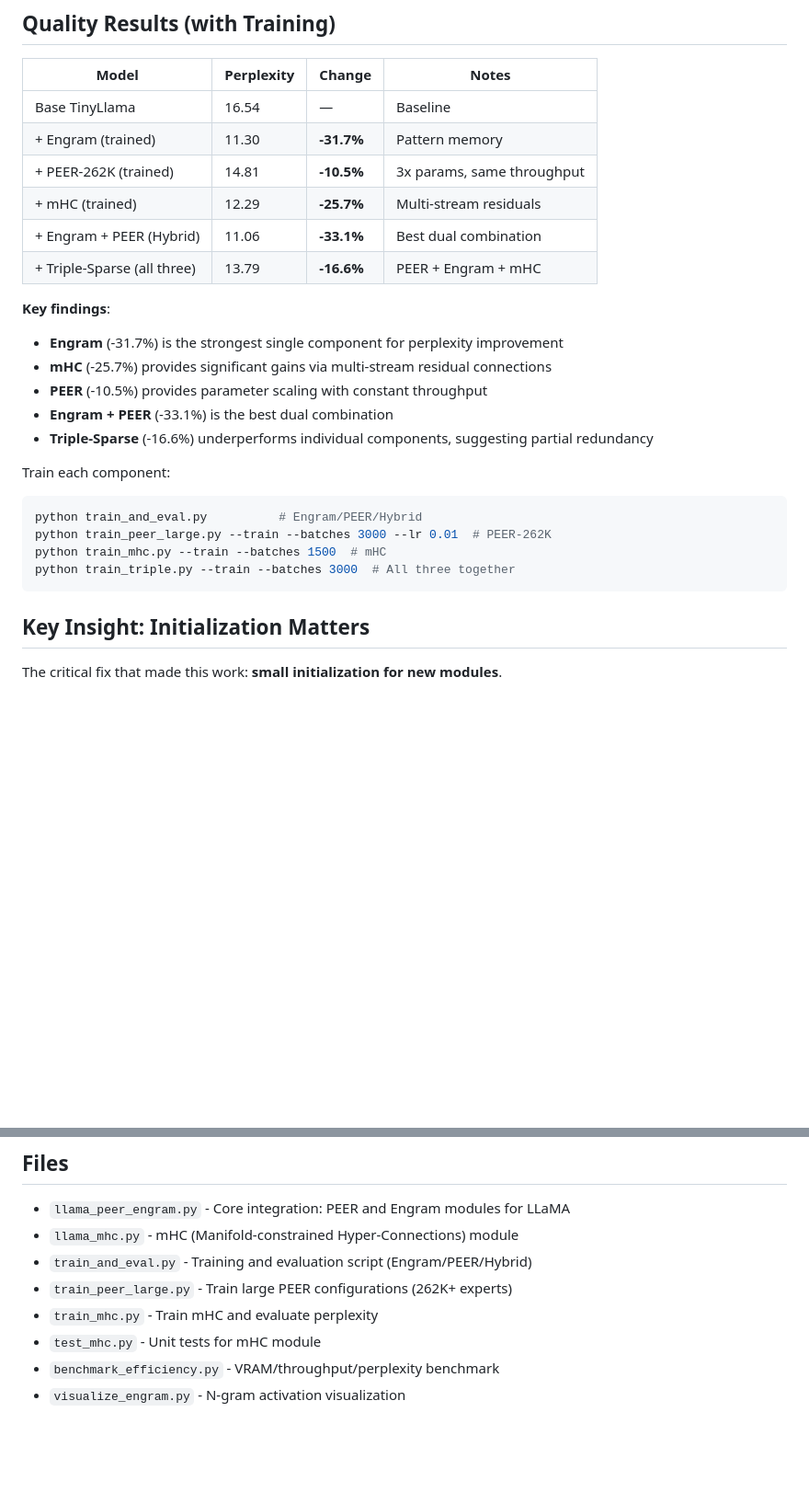
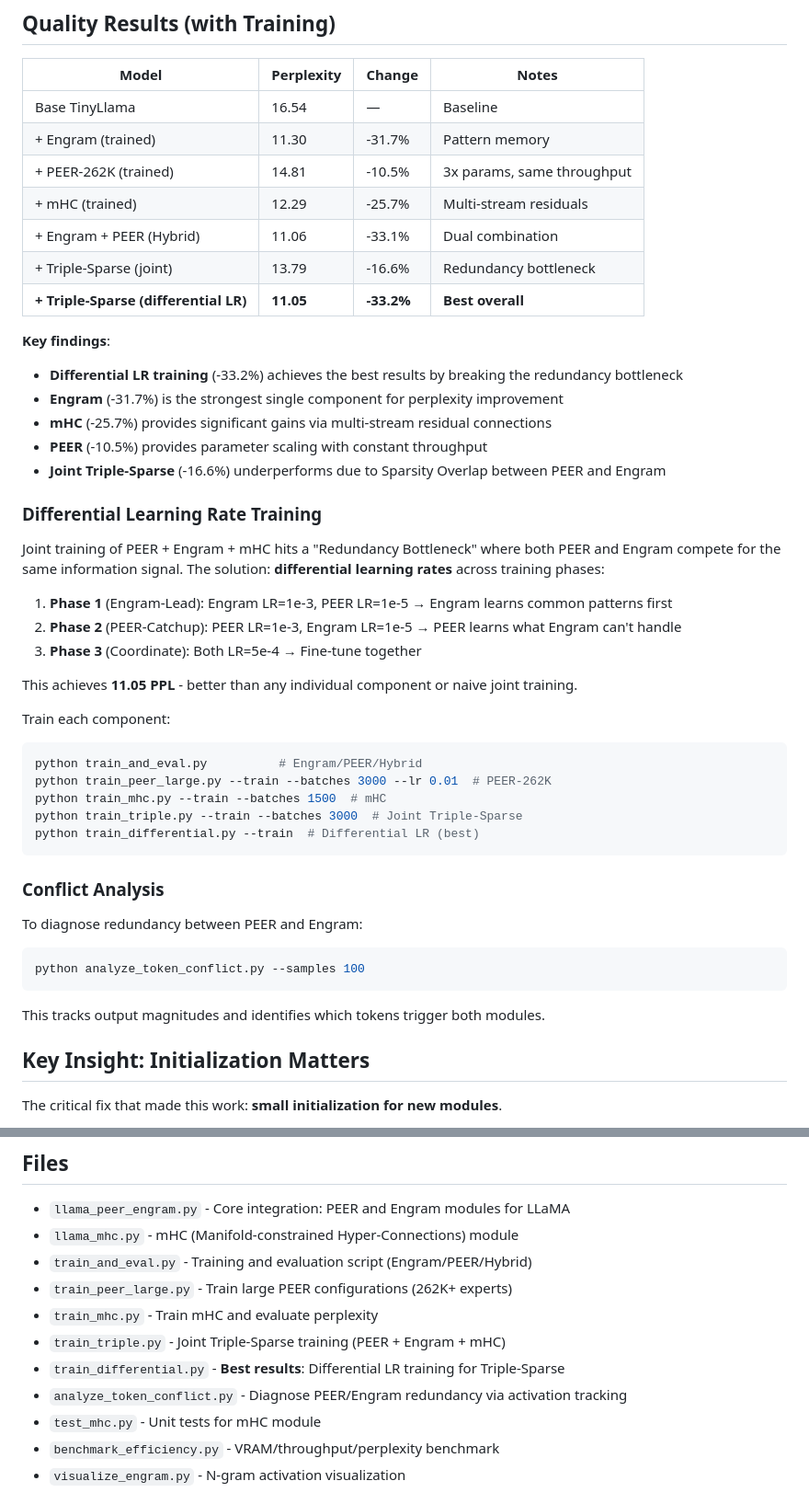
Before and after one commit to MikeyBeez/PEER, a Markdown page: README.md, 2 parts joined by grey strips. Shown at 92% size. GitHub-like rendering; blank space fills up the shorter version.

Commit message:
Update README with differential LR training results
- Best result: 11.05 PPL (-33.2%) with differential LR training
- Document the Redundancy Bottleneck and its solution
- Add differential learning rate training phases explanation
- Add conflict analysis tool documentation
- Update file list with new scripts

Co-Authored-By: Claude Opus 4.5 <noreply@anthropic.com>

````diff
--- a/README.md
+++ b/README.md
@@ -44,26 +44,47 @@ python benchmark_efficiency.py --expert-counts 16384 65536 262144 802816
 | Model | Perplexity | Change | Notes |
 |-------|-----------|--------|-------|
 | Base TinyLlama | 16.54 | — | Baseline |
-| + Engram (trained) | 11.30 | **-31.7%** | Pattern memory |
-| + PEER-262K (trained) | 14.81 | **-10.5%** | 3x params, same throughput |
-| + mHC (trained) | 12.29 | **-25.7%** | Multi-stream residuals |
-| + Engram + PEER (Hybrid) | 11.06 | **-33.1%** | Best dual combination |
-| + Triple-Sparse (all three) | 13.79 | **-16.6%** | PEER + Engram + mHC |
+| + Engram (trained) | 11.30 | -31.7% | Pattern memory |
+| + PEER-262K (trained) | 14.81 | -10.5% | 3x params, same throughput |
+| + mHC (trained) | 12.29 | -25.7% | Multi-stream residuals |
+| + Engram + PEER (Hybrid) | 11.06 | -33.1% | Dual combination |
+| + Triple-Sparse (joint) | 13.79 | -16.6% | Redundancy bottleneck |
+| **+ Triple-Sparse (differential LR)** | **11.05** | **-33.2%** | **Best overall** |
 
 **Key findings**:
+- **Differential LR training** (-33.2%) achieves the best results by breaking the redundancy bottleneck
 - **Engram** (-31.7%) is the strongest single component for perplexity improvement
 - **mHC** (-25.7%) provides significant gains via multi-stream residual connections
 - **PEER** (-10.5%) provides parameter scaling with constant throughput
-- **Engram + PEER** (-33.1%) is the best dual combination
-- **Triple-Sparse** (-16.6%) underperforms individual components, suggesting partial redundancy
+- **Joint Triple-Sparse** (-16.6%) underperforms due to Sparsity Overlap between PEER and Engram
+
+### Differential Learning Rate Training
+
+Joint training of PEER + Engram + mHC hits a "Redundancy Bottleneck" where both PEER and Engram compete for the same information signal. The solution: **differential learning rates** across training phases:
+
+1. **Phase 1** (Engram-Lead): Engram LR=1e-3, PEER LR=1e-5 → Engram learns common patterns first
+2. **Phase 2** (PEER-Catchup): PEER LR=1e-3, Engram LR=1e-5 → PEER learns what Engram can't handle
+3. **Phase 3** (Coordinate): Both LR=5e-4 → Fine-tune together
+
+This achieves **11.05 PPL** - better than any individual component or naive joint training.
 
 Train each component:
 ```bash
 python train_and_eval.py          # Engram/PEER/Hybrid
 python train_peer_large.py --train --batches 3000 --lr 0.01  # PEER-262K
 python train_mhc.py --train --batches 1500  # mHC
-python train_triple.py --train --batches 3000  # All three together
+python train_triple.py --train --batches 3000  # Joint Triple-Sparse
+python train_differential.py --train  # Differential LR (best)
 ```
+
+### Conflict Analysis
+
+To diagnose redundancy between PEER and Engram:
+```bash
+python analyze_token_conflict.py --samples 100
+```
+
+This tracks output magnitudes and identifies which tokens trigger both modules.
 
 ## Key Insight: Initialization Matters
 
@@ -129,6 +150,9 @@ Shows which n-gram patterns the model learned to prioritize. Generates gate acti
 - `train_and_eval.py` - Training and evaluation script (Engram/PEER/Hybrid)
 - `train_peer_large.py` - Train large PEER configurations (262K+ experts)
 - `train_mhc.py` - Train mHC and evaluate perplexity
+- `train_triple.py` - Joint Triple-Sparse training (PEER + Engram + mHC)
+- `train_differential.py` - **Best results**: Differential LR training for Triple-Sparse
+- `analyze_token_conflict.py` - Diagnose PEER/Engram redundancy via activation tracking
 - `test_mhc.py` - Unit tests for mHC module
 - `benchmark_efficiency.py` - VRAM/throughput/perplexity benchmark
 - `visualize_engram.py` - N-gram activation visualization
````
